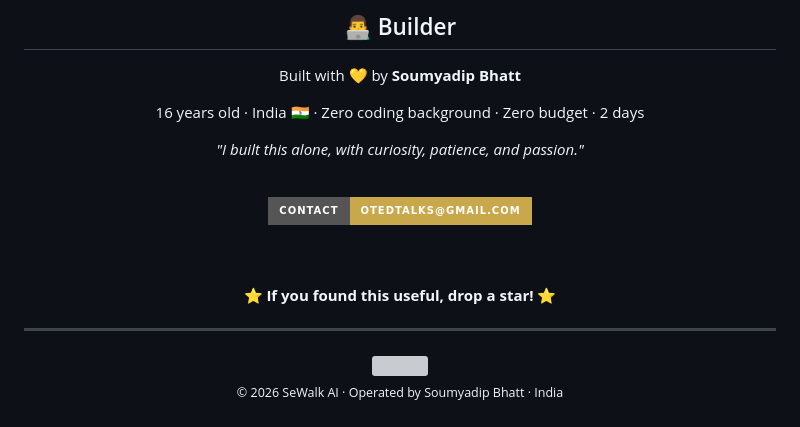
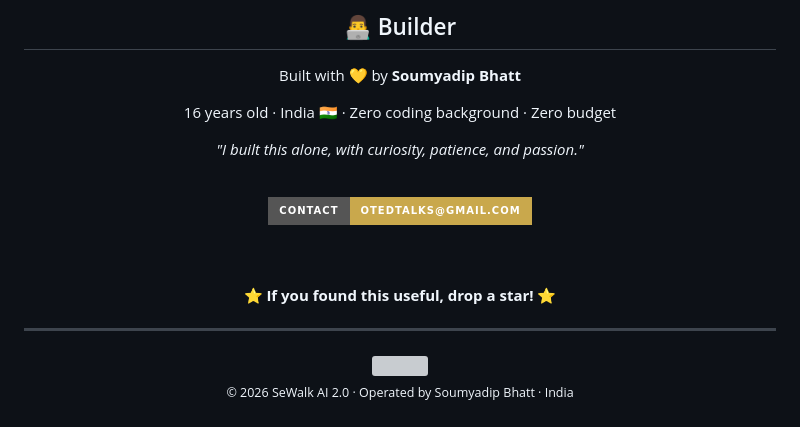
Before and after one commit to ClashBeast/SeWalk-AI-2.0-, a Markdown page: README.md, the part around one of its changes. Drawn GitHub-style; badges without logos; grey boxes are pictures that could not be loaded.

```diff
--- a/README.md
+++ b/README.md
@@ -257,6 +290,6 @@ sewalk-ai/
 Built with 💛 by **Soumyadip Bhatt**
 
-16 years old · India 🇮🇳 · Zero coding background · Zero budget · 2 days
+16 years old · India 🇮🇳 · Zero coding background · Zero budget
 
 *"I built this alone, with curiosity, patience, and passion."*
 
@@ -278,6 +311,6 @@ Built with 💛 by **Soumyadip Bhatt**
 
 <img src="https://capsule-render.vercel.app/api?type=waving&color=gradient&customColorList=20&height=100&section=footer&animation=fadeIn" width="100%"/>
 
-<sub>© 2026 SeWalk AI · Operated by Soumyadip Bhatt · India</sub>
+<sub>© 2026 SeWalk AI 2.0 · Operated by Soumyadip Bhatt · India</sub>
 
 </div>
```
Also changed, not shown: other parts of README.md (+70 -37 lines).
